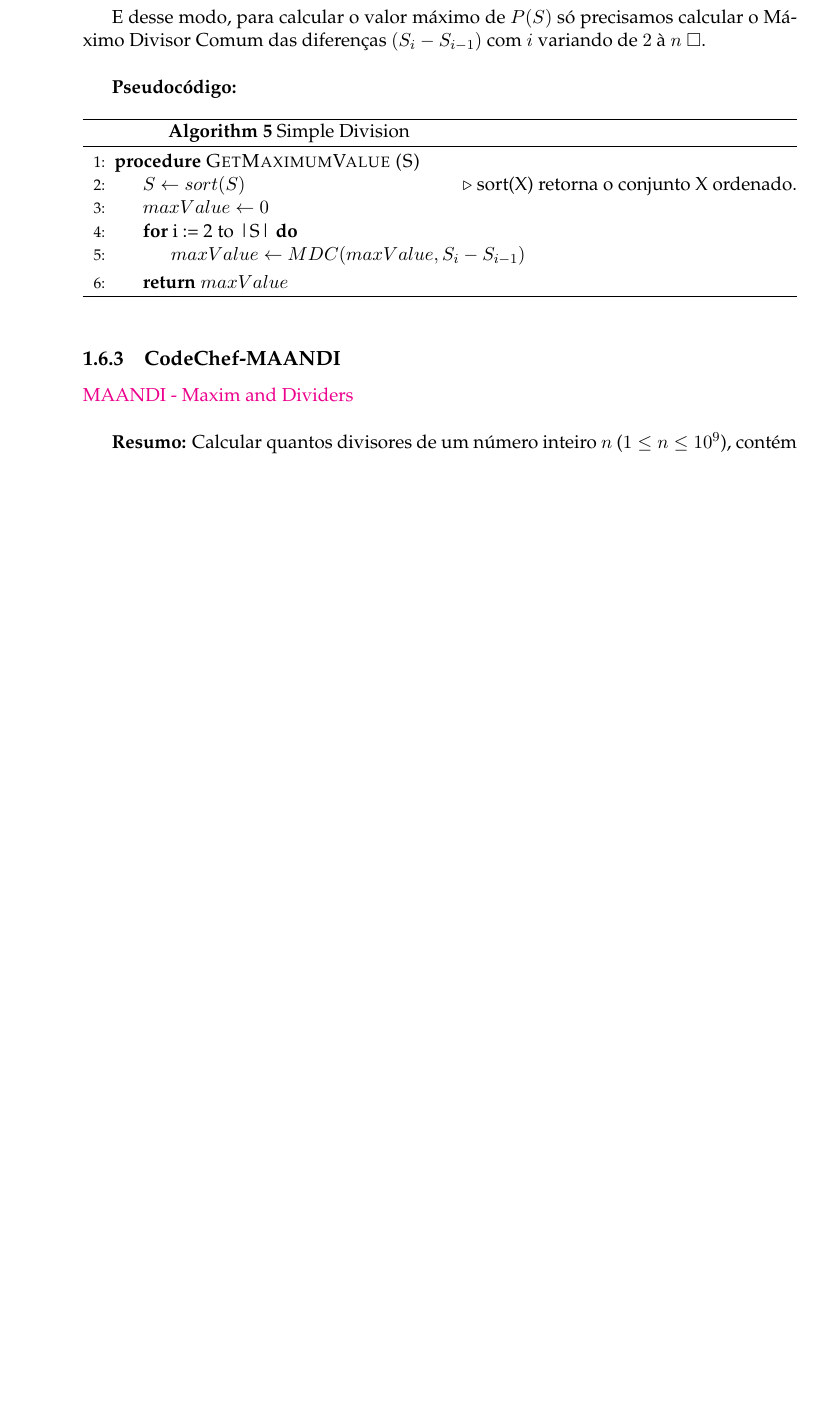
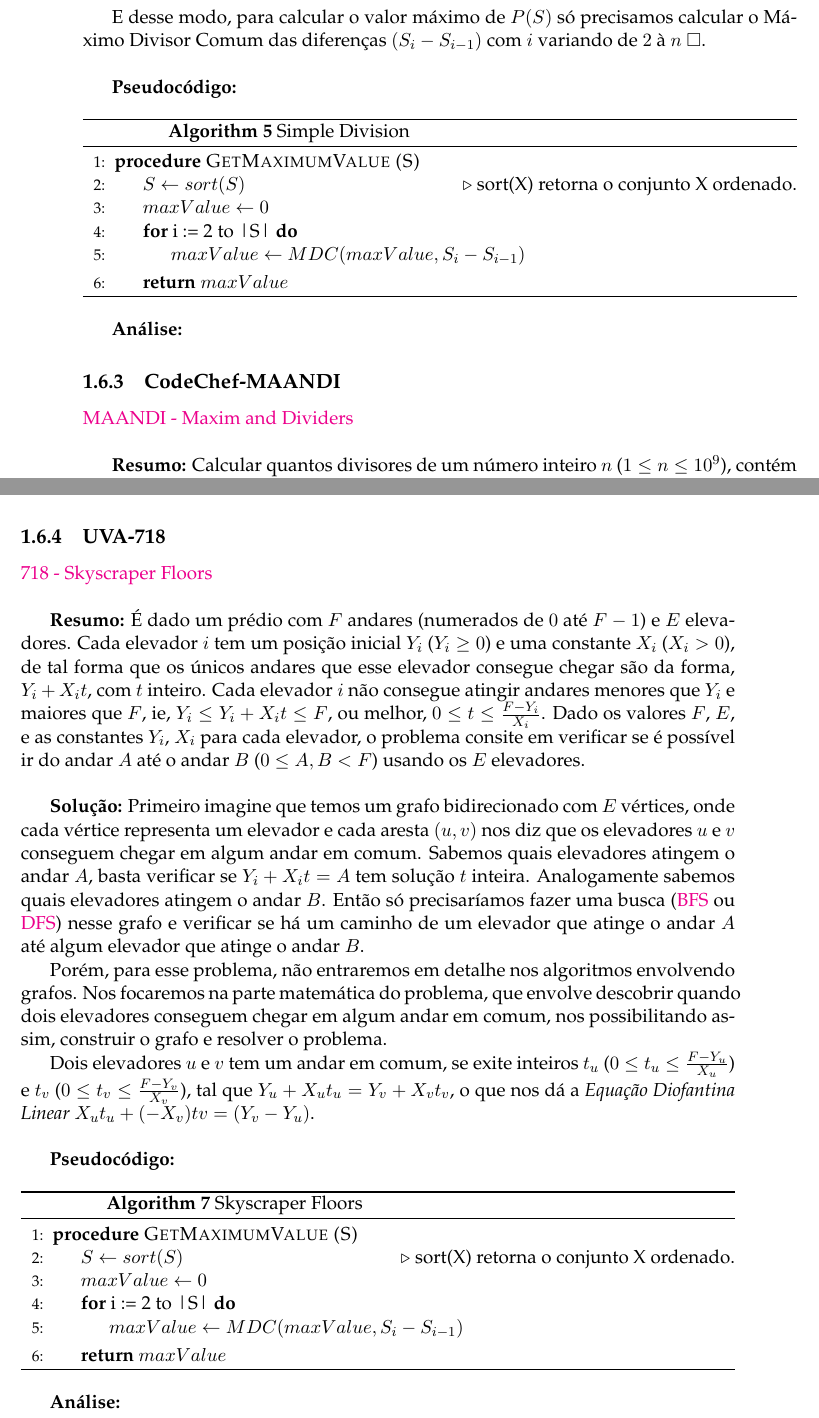
Before and after one commit to AntonioRoberto/monografia, a LaTeX thesis (main.tex, which reads Chapters/Chapter1.tex): part of page 21 of 39 before the commit and two parts of pages 21 and 22 of 39 after it, the two joined at a grey line, cut so that both start at the same text, the shorter picture padded with empty space. Compiled offline with pdfLaTeX.

Commit message:
new problem chapter 1

```diff
--- a/Chapters/Chapter1.tex
+++ b/Chapters/Chapter1.tex
@@ -492,6 +492,8 @@ E desse modo, para calcular o valor máximo de $P(S)$ só precisamos calcular o
 \end{algorithmic}
 \end{algorithm}
 
+\textbf{Análise:}
+
 
 
 %----------------------------------------------------------------------------------------
@@ -539,3 +541,48 @@ Para esse problema, basta calcular todos os divisores de $n$, com o \textbf{Algo
 \textbf{Análise:}
 O laço da linha $5$ roda em tempo $O(\sqrt{n})$, já que o número de elementos em $D$ é da ordem de $O(\sqrt{N})$. O número de dígitos de cada divisor $d$ é da ordem de
 $O(\log_{10}d)$, ou melhor $O(\log n)$. Assim o laço da linha $8$ consome tempo proporcional à $O(\log n)$ e a complexidade total do algoritmo é $O(\sqrt n\log n)$.
+
+
+
+
+%----------------------------------------------------------------------------------------
+\subsection{UVA-718}
+\href{https://uva.onlinejudge.org/index.php?option=com_onlinejudge&Itemid=8&page=show_problem&problem=659}{718 - Skyscraper Floors}\\
+
+\textbf{Resumo:}
+É dado um prédio com $F$ andares (numerados de $0$ até $F-1$) e $E$ elevadores. Cada elevador $i$ tem um posição inicial $Y_i$ ($Y_i \geq 0$) e uma constante $X_i$ ($X_i > 0$),
+de tal forma que os únicos andares que esse elevador consegue chegar são da forma, $Y_i+X_it$, com $t$ inteiro.
+Cada elevador $i$ não consegue atingir andares menores que $Y_i$ e maiores que $F$, ie, $Y_i \leq Y_i+X_it \leq F$, ou melhor, $0 \leq t \leq \frac{F-Y_i}{X_i}$.
+Dado os valores $F$, $E$, e as constantes $Y_i$, $X_i$ para cada elevador, o problema consite em verificar se é possível ir do andar $A$ até o andar $B$ ($0\leq A,B <F$)
+usando os $E$ elevadores.
+\\
+
+\textbf{Solução:}
+Primeiro imagine que temos um grafo bidirecionado com $E$ vértices, onde cada vértice representa um elevador e cada aresta $(u,v)$ nos diz que os elevadores $u$ e $v$
+conseguem chegar em algum andar em comum.
+Sabemos quais elevadores atingem o andar $A$, basta verificar se $Y_i+X_it=A$ tem solução $t$ inteira. Analogamente sabemos quais elevadores atingem o andar
+$B$. Então só precisaríamos fazer uma busca (\href{https://en.wikipedia.org/wiki/Breadth-first_search}{BFS} ou \href{https://en.wikipedia.org/wiki/Depth-first_search}{DFS})
+nesse grafo e verificar se há um caminho de um elevador que atinge o andar $A$ até algum elevador que atinge o andar $B$.
+
+Porém, para esse problema, não entraremos em detalhe nos algoritmos envolvendo grafos. Nos focaremos na parte matemática do problema, que envolve descobrir quando dois elevadores conseguem chegar em algum andar em comum, nos possibilitando assim, construir o grafo e resolver o problema.
+
+Dois elevadores $u$ e $v$ tem um andar em comum, se exite inteiros $t_u$ ($0\leq t_u\leq \frac{F-Y_u}{X_u}$) e $t_v$ ($0\leq t_v\leq \frac{F-Y_v}{X_v}$), tal que
+$Y_u+X_ut_u = Y_v+X_vt_v$, o que nos dá a \textit{Equação Diofantina Linear} $X_ut_u + (-X_v)tv = (Y_v-Y_u)$.
+\\
+
+\textbf{Pseudocódigo:}
+\begin{algorithm}
+\caption{Skyscraper Floors}\label{euclid}
+\begin{algorithmic}[1]
+\Procedure{GetMaximumValue (S)}{}
+\State $S \gets sort(S)$ \Comment{sort(X) retorna o conjunto X ordenado.}
+\State $maxValue \gets 0$
+\For {i := 2 to |S|}
+\State $maxValue \gets MDC(maxValue, S_i - S_{i-1})$
+\EndFor
+\State \Return{$maxValue$}
+\EndProcedure
+\end{algorithmic}
+\end{algorithm}
+
+\textbf{Análise:}
```
Also changed, not shown: main.pdf, 7 other files.
